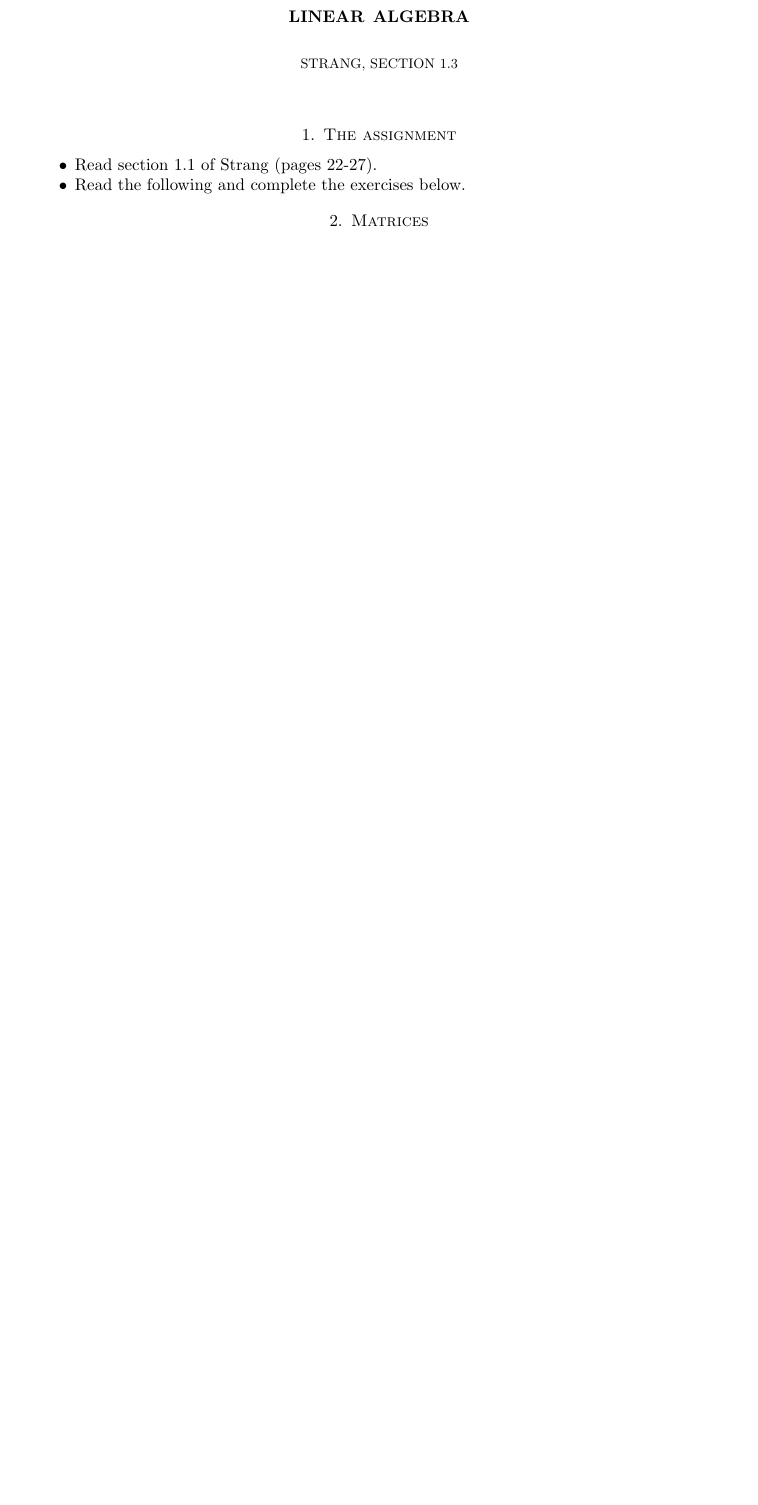
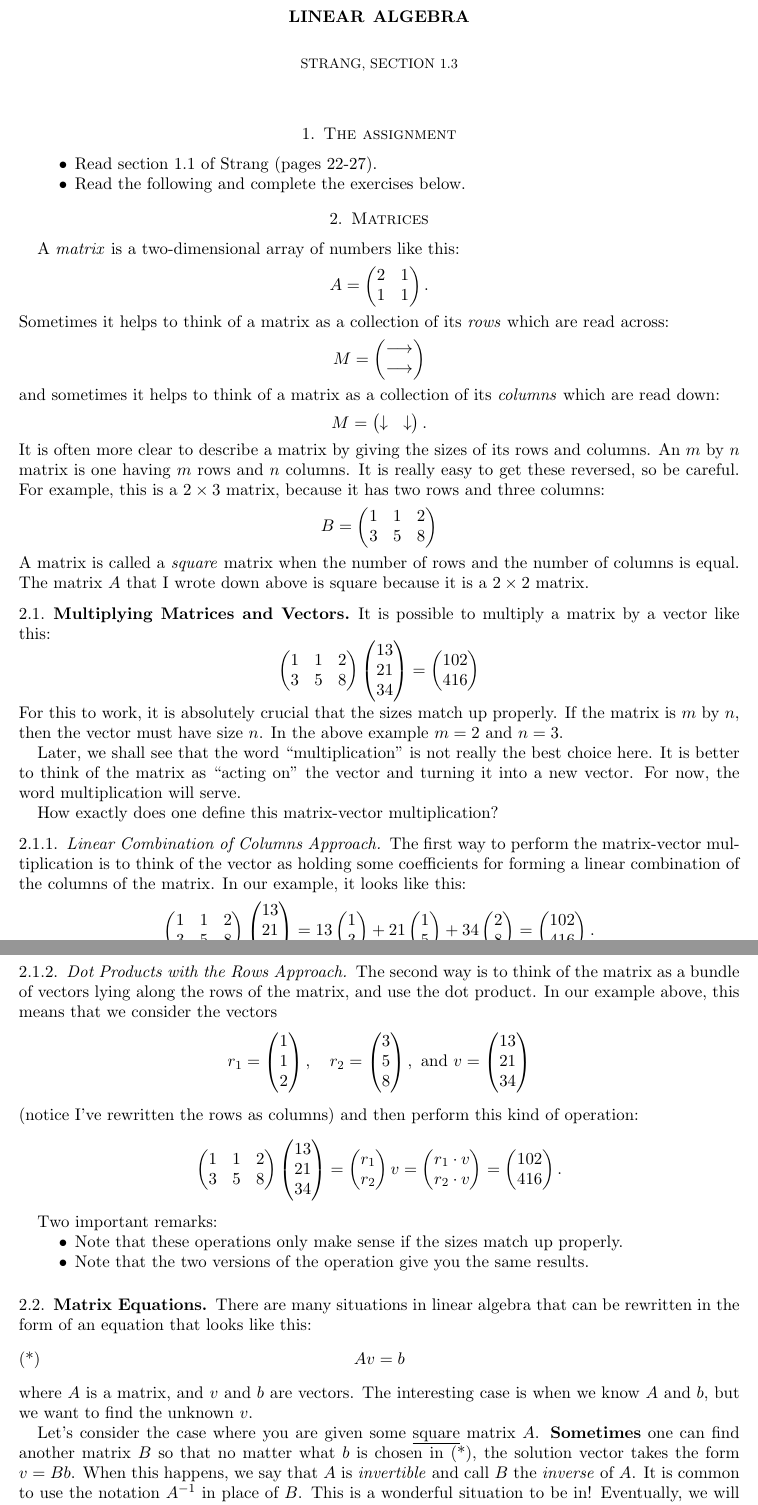
Before and after one commit to theronhitchman/linear-algebra, a LaTeX paper (the_new_style/section1_3.tex): part of page 1 of 3 before the commit and two parts of pages 1 and 2 of 4 after it, the two joined at a grey line, cut so that both start at the same text, the shorter picture padded with empty space. Compiled offline with pdfLaTeX.

Commit message:
wrote materials for section1.3

```diff
--- a/the_new_style/section1_3.tex
+++ b/the_new_style/section1_3.tex
@@ -4,6 +4,7 @@
 
 \theoremstyle{definition}
 \newtheorem{exercise}{Exercise}
+\newtheorem*{definition}{Definition}
 
 \begin{document}
 \title{Linear Algebra}
@@ -18,3 +19,74 @@
 
 \section{Matrices}
 
+A \emph{matrix} is a two-dimensional array of numbers like this:
+\[
+A = \begin{pmatrix} 2 & 1 \\ 1 & 1 \end{pmatrix}.
+\]
+Sometimes it helps to think of a matrix as a collection of its \emph{rows} which are read across:
+\[
+M = \begin{pmatrix} \longrightarrow \\ \longrightarrow \end{pmatrix}
+\]
+and sometimes it helps to think of a matrix as a collection of its \emph{columns} which are read down:
+\[
+M = \begin{pmatrix} \downarrow & \downarrow \end{pmatrix}.
+\]
+It is often more clear to describe a matrix by giving the sizes of its rows and columns. An $m$ by $n$ matrix is one having $m$ rows and $n$ columns. It is really easy to get these reversed, so be careful.
+For example, this is a $2\times 3$ matrix, because it has two rows and three columns:
+\[
+B = \begin{pmatrix} 1 & 1 & 2 \\ 3 & 5 & 8 \end{pmatrix}
+\]
+A matrix is called a \emph{square} matrix when the number of rows and the number of columns is equal. The matrix $A$ that I wrote down above is square because it is a $2\times 2$ matrix.
+
+\subsection{Multiplying Matrices and Vectors}
+
+It is possible to multiply a matrix by a vector like this:
+\[
+\begin{pmatrix} 1 & 1 & 2 \\ 3 & 5 & 8 \end{pmatrix} \begin{pmatrix} 13 \\ 21 \\ 34 \end{pmatrix} = \begin{pmatrix} 102 \\ 416 \end{pmatrix}
+\]
+For this to work, it is absolutely crucial that the sizes match up properly. If the matrix is $m$ by $n$, then the vector must have size $n$. In the above example $m = 2$ and $n=3$.
+
+Later, we shall see that the word ``multiplication'' is not really the best choice here. It is better to think of the matrix as ``acting on'' the vector and turning it into a new vector. For now, the word multiplication will serve.
+
+How exactly does one define this matrix-vector multiplication?
+
+\subsubsection{Linear Combination of Columns Approach}
+The first way to perform the matrix-vector multiplication is to think of the vector as holding some coefficients for forming a linear combination of the columns of the matrix.
+In our example, it looks like this:
+\[
+\begin{pmatrix} 1 & 1 & 2 \\ 3 & 5 & 8 \end{pmatrix} \begin{pmatrix} 13 \\ 21 \\ 34 \end{pmatrix} =
+13 \begin{pmatrix} 1 \\ 3 \end{pmatrix} + 21 \begin{pmatrix} 1 \\ 5 \end{pmatrix} + 34 \begin{pmatrix} 2 \\ 8 \end{pmatrix} =
+\begin{pmatrix} 102 \\ 416 \end{pmatrix} .
+\]
+
+\subsubsection{Dot Products with the Rows Approach} The second way is to think of the matrix as a bundle of vectors lying along the rows of the matrix, and use the dot product. In our example above, this means that we consider the vectors
+\[
+r_1 = \begin{pmatrix} 1 \\ 1 \\ 2 \end{pmatrix}, \quad
+r_2 = \begin{pmatrix} 3 \\ 5 \\ 8 \end{pmatrix}, \text{ and }
+v = \begin{pmatrix} 13 \\ 21 \\ 34 \end{pmatrix}
+\]
+(notice I've rewritten the rows as columns) and then perform this kind of operation:
+\[
+\begin{pmatrix} 1 & 1 & 2 \\ 3 & 5 & 8 \end{pmatrix} \begin{pmatrix} 13 \\ 21 \\ 34 \end{pmatrix} =
+\begin{pmatrix} r_1 \\ r_2 \end{pmatrix} v =
+\begin{pmatrix} r_1 \cdot v \\ r_2 \cdot v \end{pmatrix} =
+\begin{pmatrix} 102 \\ 416 \end{pmatrix} .
+\]
+
+
+Two important remarks:
+\begin{compactitem}
+\item Note that these operations only make sense if the sizes match up properly.
+\item Note that the two versions of the operation give you the same results.
+\end{compactitem}
+
+\subsection{Matrix Equations}
+
+There are many situations in linear algebra that can be rewritten in the form of an equation that looks like this:
+\[\label{eq:matrixeq} \tag{*}
+A v = b
+\]
+where $A$ is a matrix, and $v$ and $b$ are vectors. The interesting case is when we know $A$ and $b$, but we want to find the unknown $v$.
+
+Let's consider the case where you are given some \underline{square} matrix $A$.
+\textbf{Sometimes} one can find another matrix $B$ so that no matter what $b$ is chosen in (\ref{eq:matrixeq}), the solution vector takes the form $v = Bb$. When this happens, we say that $A$ is \emph{invertible} and call $B$ the \emph{inverse} of $A$. It is common to use the notation $A^{-1}$ in place of $B$. This is a wonderful situation to be in! Eventually, we will want to figure out some test for when a given matrix is invertible, and find some ways to compute the inverse.
```
Also changed, not shown: the_new_style/section1_3.pdf (added), the_new_style/section1_3.tex (15 more changed lines), 1 other file.
